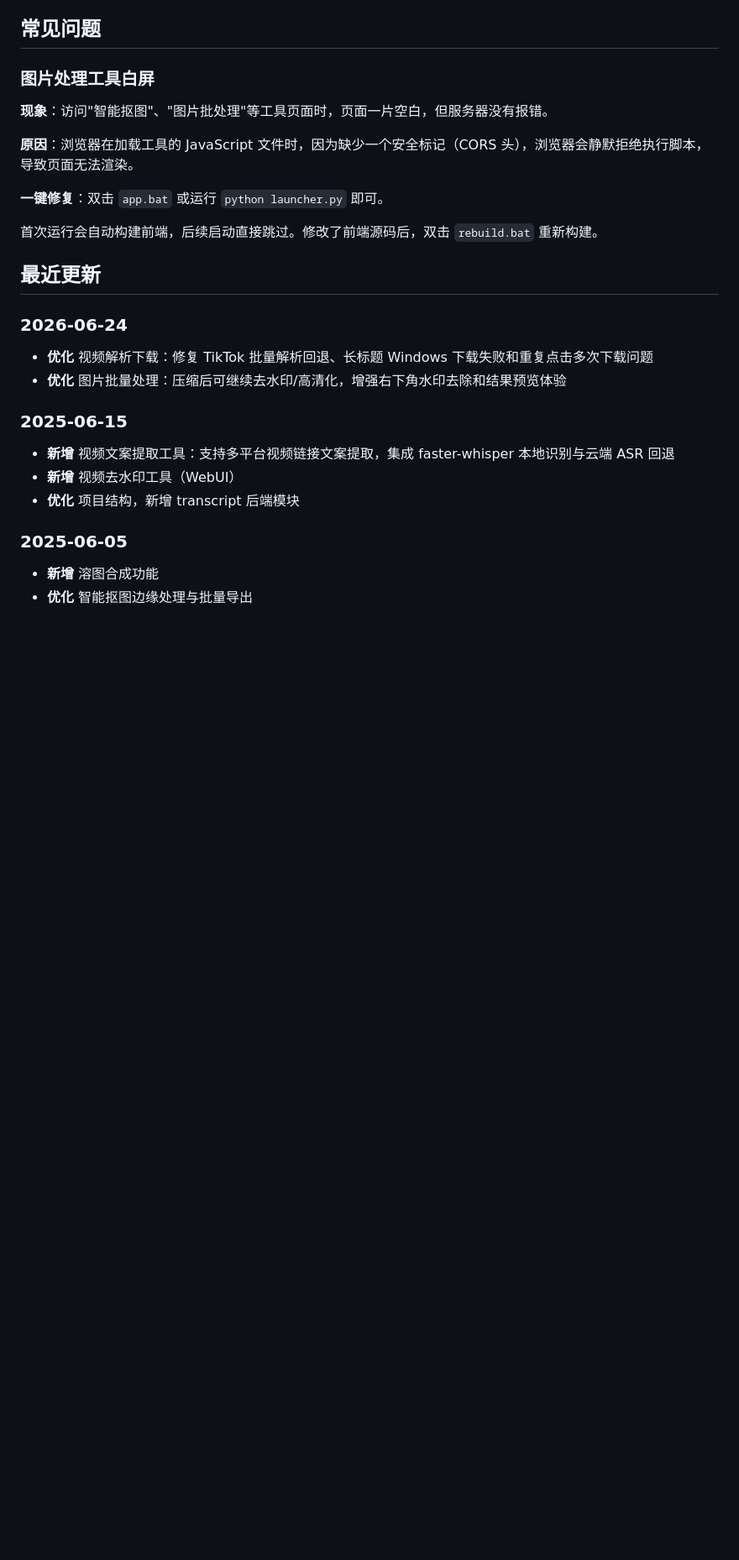
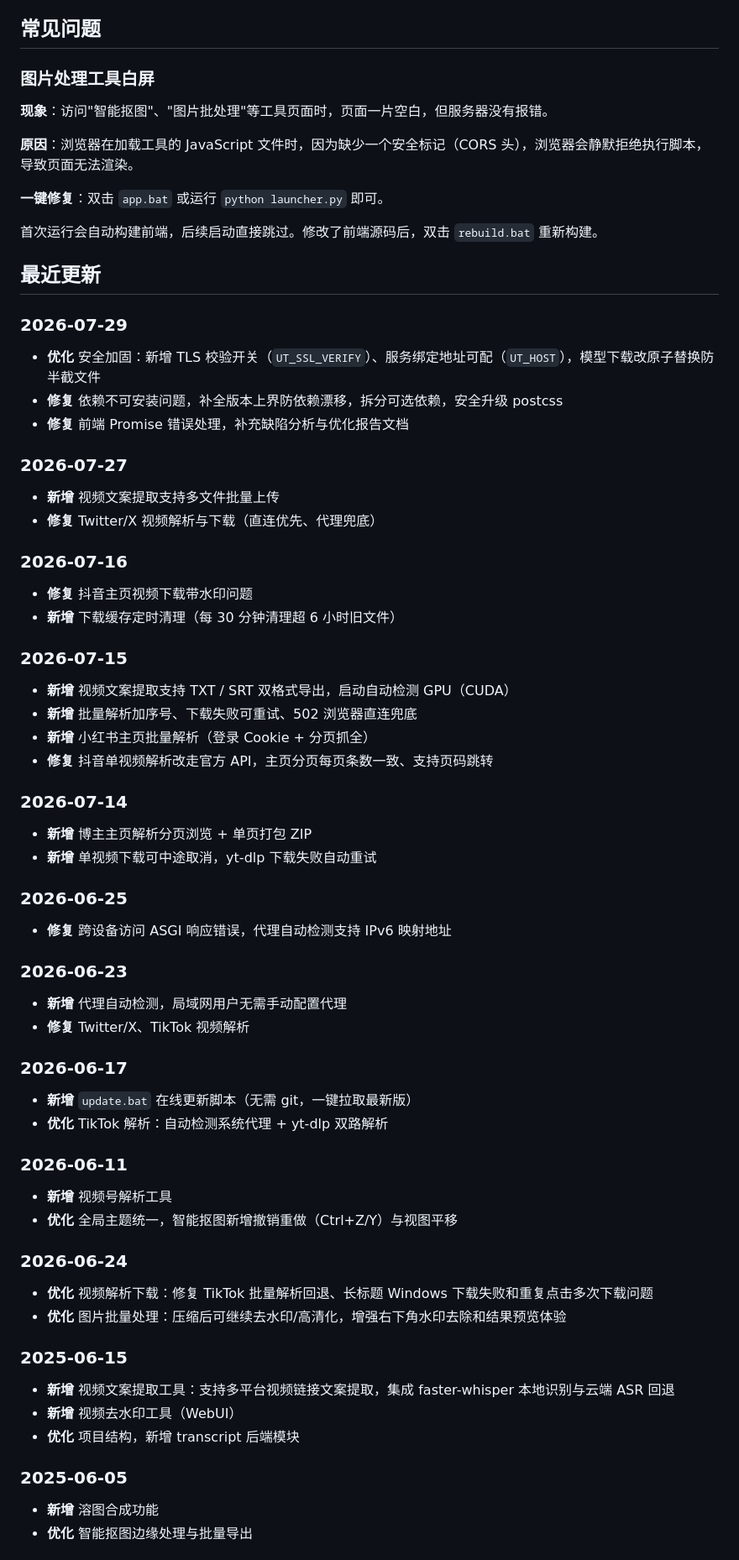
Before and after one commit to sur584/utils-toolkit, a Markdown page: README.md, the part around the change. Shown at 84% size. Drawn GitHub-style; blank space fills up the shorter version.

Commit message:
docs: 更新 README 最近更新日志至 2026-07-29
补齐 06-25 至 07-29 的更新记录：安全加固、依赖修复、
视频文案批量上传/SRT 导出、小红书主页解析、代理自动检测、
update.bat 在线更新等。

Co-Authored-By: Claude Opus 4.7 <noreply@anthropic.com>

```diff
--- a/README.md
+++ b/README.md
@@ -183,6 +183,44 @@ utils-toolkit/
 
 ## 最近更新
 
+### 2026-07-29
+- **优化** 安全加固：新增 TLS 校验开关（`UT_SSL_VERIFY`）、服务绑定地址可配（`UT_HOST`），模型下载改原子替换防半截文件
+- **修复** 依赖不可安装问题，补全版本上界防依赖漂移，拆分可选依赖，安全升级 postcss
+- **修复** 前端 Promise 错误处理，补充缺陷分析与优化报告文档
+
+### 2026-07-27
+- **新增** 视频文案提取支持多文件批量上传
+- **修复** Twitter/X 视频解析与下载（直连优先、代理兜底）
+
+### 2026-07-16
+- **修复** 抖音主页视频下载带水印问题
+- **新增** 下载缓存定时清理（每 30 分钟清理超 6 小时旧文件）
+
+### 2026-07-15
+- **新增** 视频文案提取支持 TXT / SRT 双格式导出，启动自动检测 GPU（CUDA）
+- **新增** 批量解析加序号、下载失败可重试、502 浏览器直连兜底
+- **新增** 小红书主页批量解析（登录 Cookie + 分页抓全）
+- **修复** 抖音单视频解析改走官方 API，主页分页每页条数一致、支持页码跳转
+
+### 2026-07-14
+- **新增** 博主主页解析分页浏览 + 单页打包 ZIP
+- **新增** 单视频下载可中途取消，yt-dlp 下载失败自动重试
+
+### 2026-06-25
+- **修复** 跨设备访问 ASGI 响应错误，代理自动检测支持 IPv6 映射地址
+
+### 2026-06-23
+- **新增** 代理自动检测，局域网用户无需手动配置代理
+- **修复** Twitter/X、TikTok 视频解析
+
+### 2026-06-17
+- **新增** `update.bat` 在线更新脚本（无需 git，一键拉取最新版）
+- **优化** TikTok 解析：自动检测系统代理 + yt-dlp 双路解析
+
+### 2026-06-11
+- **新增** 视频号解析工具
+- **优化** 全局主题统一，智能抠图新增撤销重做（Ctrl+Z/Y）与视图平移
+
 ### 2026-06-24
 - **优化** 视频解析下载：修复 TikTok 批量解析回退、长标题 Windows 下载失败和重复点击多次下载问题
 - **优化** 图片批量处理：压缩后可继续去水印/高清化，增强右下角水印去除和结果预览体验
```
